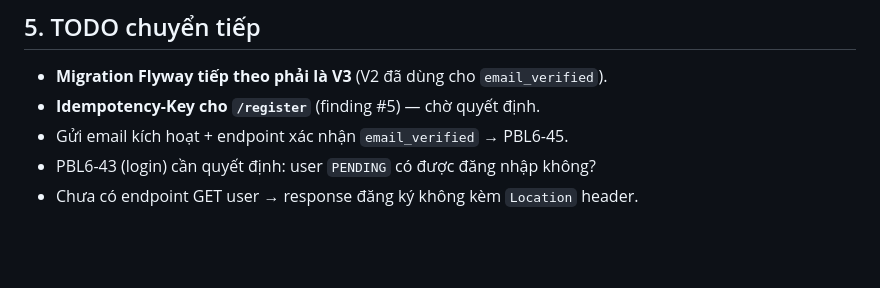
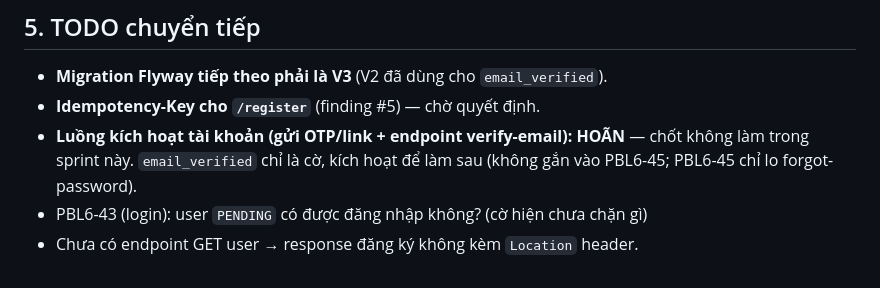
Before and after one commit to maousekai/VMarket, a Markdown page: worklogs/PBL6-42.md, the part around the change. Drawn GitHub-style; blank space fills up the shorter version.

Commit message:
docs(auth): PBL6-42 - chot hoan luong kich hoat tai khoan (email_verified chi la co)

```diff
--- a/worklogs/PBL6-42.md
+++ b/worklogs/PBL6-42.md
@@ -68,6 +68,8 @@ Build sau fix: `./mvnw.cmd -pl auth-service -am test` — **BUILD SUCCESS, 8/8 p
 
 - **Migration Flyway tiếp theo phải là V3** (V2 đã dùng cho `email_verified`).
 - **Idempotency-Key cho `/register`** (finding #5) — chờ quyết định.
-- Gửi email kích hoạt + endpoint xác nhận `email_verified` → PBL6-45.
-- PBL6-43 (login) cần quyết định: user `PENDING` có được đăng nhập không?
+- **Luồng kích hoạt tài khoản (gửi OTP/link + endpoint verify-email): HOÃN** — chốt
+  không làm trong sprint này. `email_verified` chỉ là cờ, kích hoạt để làm sau
+  (không gắn vào PBL6-45; PBL6-45 chỉ lo forgot-password).
+- PBL6-43 (login): user `PENDING` có được đăng nhập không? (cờ hiện chưa chặn gì)
 - Chưa có endpoint GET user → response đăng ký không kèm `Location` header.
```
